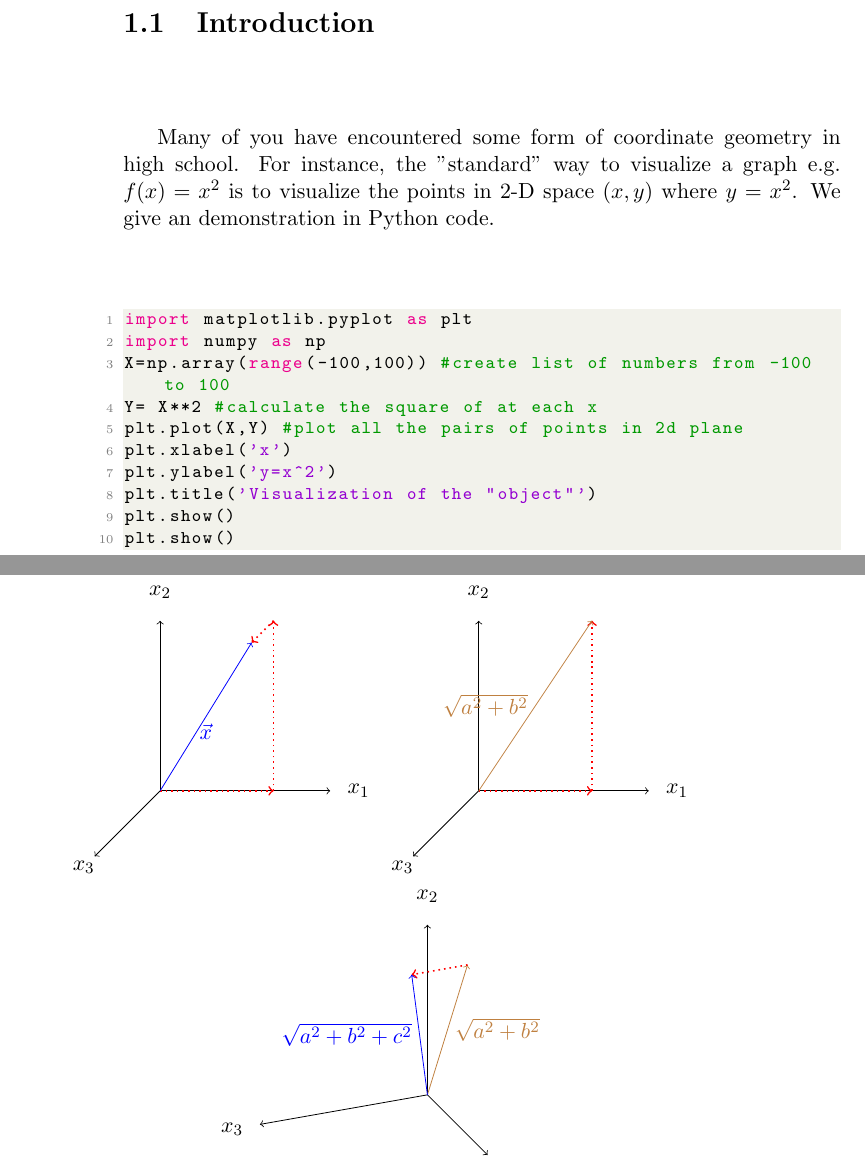
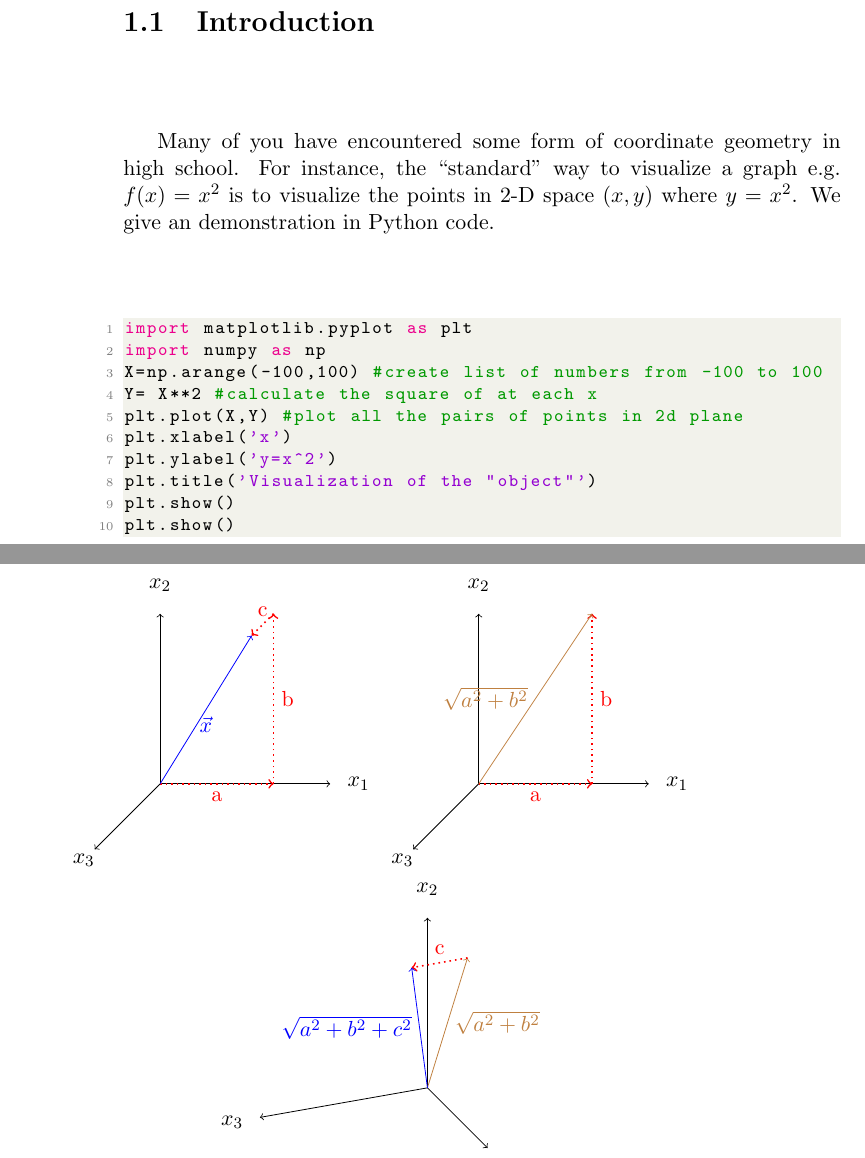
Before and after one commit to dbschi/281textbook, a LaTeX thesis (main.tex, which reads coordinate_geometry/Chapter 1.tex): two parts of pages 2 and 9 of 12, joined at a grey line, cut so that both start at the same text. Compiled offline with pdfLaTeX.

Commit message:
bug fix, no big feature

```diff
--- a/coordinate_geometry/Chapter 1.tex
+++ b/coordinate_geometry/Chapter 1.tex
@@ -1,12 +1,12 @@
 \chapter{Coordinate Geometry}
 
 \section{Introduction}
-Many of you have encountered some form of coordinate geometry in high school. For instance, the "standard" way to visualize a graph e.g. $f(x)=x^2$ is to visualize the points in 2-D space $(x,y)$ where $y=x^2$. We give an demonstration in Python code.
+Many of you have encountered some form of coordinate geometry in high school. For instance, the ``standard" way to visualize a graph e.g. $f(x)=x^2$ is to visualize the points in 2-D space $(x,y)$ where $y=x^2$. We give an demonstration in Python code.
 
 \begin{lstlisting}[language=Python]
 import matplotlib.pyplot as plt
 import numpy as np
-X=np.array(range(-100,100)) #create list of numbers from -100 to 100
+X=np.arange(-100,100) #create list of numbers from -100 to 100
 Y= X**2 #calculate the square of at each x
 plt.plot(X,Y) #plot all the pairs of points in 2d plane
 plt.xlabel('x')
@@ -206,9 +206,11 @@ The magnitude of this vector is $\sqrt{3^2+4^2}=5$. If this sounds very familiar
 		\node at (0,3.5,0){$x_2$};
 		\draw[->] (0,0,0) -- (xyz cylindrical cs:z=3);
 		\node at (0,0,3.5){$x_3$};
-		\draw[->,dotted,thick,color=red] (0,0,0) -- (2,0,0);
-		\draw[->,dotted,thick,color=red] (2,0,0) -- (2,3,0);
-		\draw[->,dotted,thick,color=red] (2,3,0) -- (2,3,1);
+		\draw[->,dotted,thick,color=red] (0,0,0) -- (2,0,0)
+		node[midway,below]{a};
+		\draw[->,dotted,thick,color=red] (2,0,0) -- (2,3,0) node[midway,right]{b};
+		\draw[->,dotted,thick,color=red] (2,3,0) -- (2,3,1)
+		node[midway,above]{c};
 		\draw[->,color=blue]
 		(0,0,0) -- (2,3,1)
 		node[midway, below]{$\vec{x}$};
@@ -222,8 +224,9 @@ The magnitude of this vector is $\sqrt{3^2+4^2}=5$. If this sounds very familiar
 		\node at (0,3.5,0){$x_2$};
 		\draw[->] (0,0,0) -- (xyz cylindrical cs:z=3);
 		\node at (0,0,3.5){$x_3$};
-		\draw[->,dotted,thick,color=red] (0,0,0) -- (2,0,0);
-		\draw[->,dotted,thick,color=red] (2,0,0) -- (2,3,0);
+		\draw[->,dotted,thick,color=red] (0,0,0) -- (2,0,0)
+		node[midway,below]{a};
+		\draw[->,dotted,thick,color=red] (2,0,0) -- (2,3,0) node[midway,right]{b};
 		\draw[->,color=brown]
 		(0,0,0) -- (2,3,0)
 		node[midway, left]{$\sqrt{a^2+b^2}$};
@@ -242,7 +245,7 @@ The magnitude of this vector is $\sqrt{3^2+4^2}=5$. If this sounds very familiar
 		(0,0,0) -- (2,3,0)
 		node[midway, right]{$\sqrt{a^2+b^2}$};
 
-		\draw[->,dotted,thick,color=red] (2,3,0) -- (2,3,-1);
+		\draw[->,dotted,thick,color=red] (2,3,0) -- (2,3,-1) node[midway, above]{c};
 		\draw[->,color=blue]
 		(0,0,0) -- (2,3,-1)
 		node[midway, left]{$\sqrt{a^2+b^2+c^2}$};
```
Also changed, not shown: coordinate_geometry/Chapter 1.tex (2 more changed lines).
